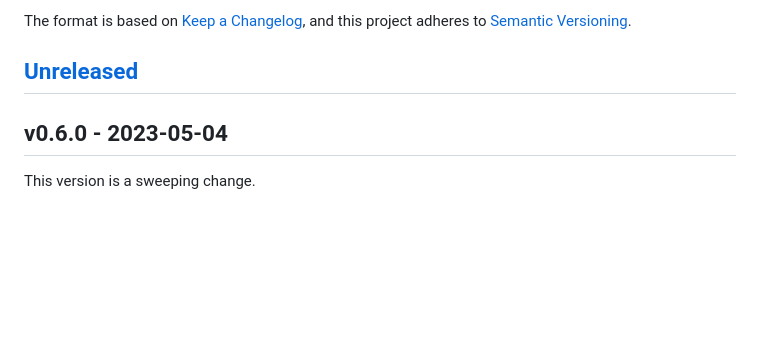
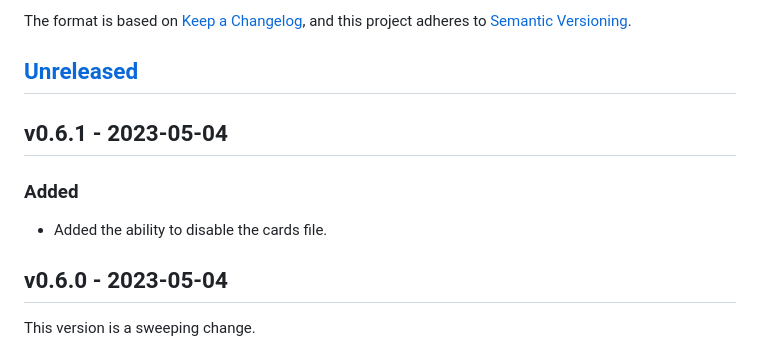
Before and after one commit to ActiveEngagement/thegru, a Markdown page: CHANGELOG.md, the part around the change printed below. GitHub-like rendering; blank space fills up the shorter version.

Commit message:
Update CHANGELOG

```diff
--- a/CHANGELOG.md
+++ b/CHANGELOG.md
@@ -5,6 +5,11 @@ The format is based on [Keep a Changelog](https://keepachangelog.com/en/1.0.0/),
 and this project adheres to [Semantic Versioning](https://semver.org/spec/v2.0.0.html).
 
 ## [Unreleased]
+
+## v0.6.1 - 2023-05-04
+
+### Added
+- Added the ability to disable the cards file.
 
 ## v0.6.0 - 2023-05-04
 
```
Also changed, not shown: other parts of CHANGELOG.md (+1 -1 lines).
